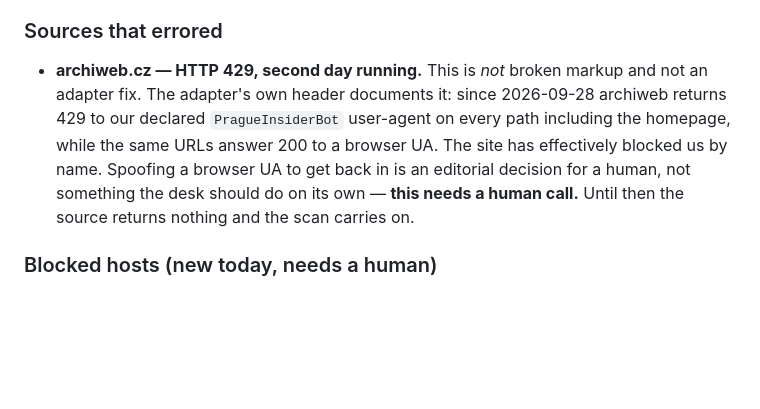
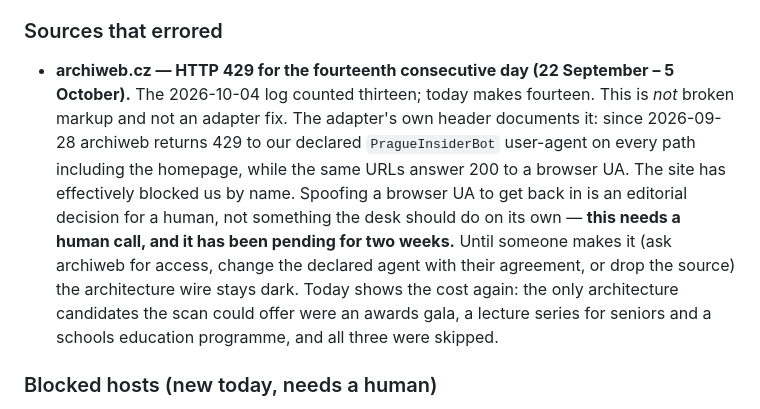
Before and after one commit to etylsarin/pragueinsider.cz, a Markdown page: data/last-run.md, the part around the change. GitHub-like rendering; blank space fills up the shorter version.

Commit message:
scan: correct the archiweb outage count to fourteen days
The decisions section said "second day running", which was the comparison
against yesterday's log rather than the actual run of the outage. The
2026-10-04 log records thirteen consecutive days of HTTP 429 since
22 September, so today is the fourteenth.

Co-Authored-By: Claude Opus 5 <noreply@anthropic.com>
Claude-Session: https://claude.ai/code/session_01D1bUDjP5QrAsFVnFhwLudW

```diff
--- a/data/last-run.md
+++ b/data/last-run.md
@@ -110,12 +110,17 @@ now **empty**, so a thin tomorrow has nothing banked to draw on.
 
 ### Sources that errored
 
-- **archiweb.cz — HTTP 429, second day running.** This is *not* broken markup and not an adapter
-  fix. The adapter's own header documents it: since 2026-09-28 archiweb returns 429 to our
+- **archiweb.cz — HTTP 429 for the fourteenth consecutive day (22 September – 5 October).** The
+  2026-10-04 log counted thirteen; today makes fourteen. This is *not* broken markup and not an
+  adapter fix. The adapter's own header documents it: since 2026-09-28 archiweb returns 429 to our
   declared `PragueInsiderBot` user-agent on every path including the homepage, while the same URLs
   answer 200 to a browser UA. The site has effectively blocked us by name. Spoofing a browser UA
   to get back in is an editorial decision for a human, not something the desk should do on its own
-  — **this needs a human call.** Until then the source returns nothing and the scan carries on.
+  — **this needs a human call, and it has been pending for two weeks.** Until someone makes it
+  (ask archiweb for access, change the declared agent with their agreement, or drop the source)
+  the architecture wire stays dark. Today shows the cost again: the only architecture candidates
+  the scan could offer were an awards gala, a lecture series for seniors and a schools education
+  programme, and all three were skipped.
 
 ### Blocked hosts (new today, needs a human)
 
```
